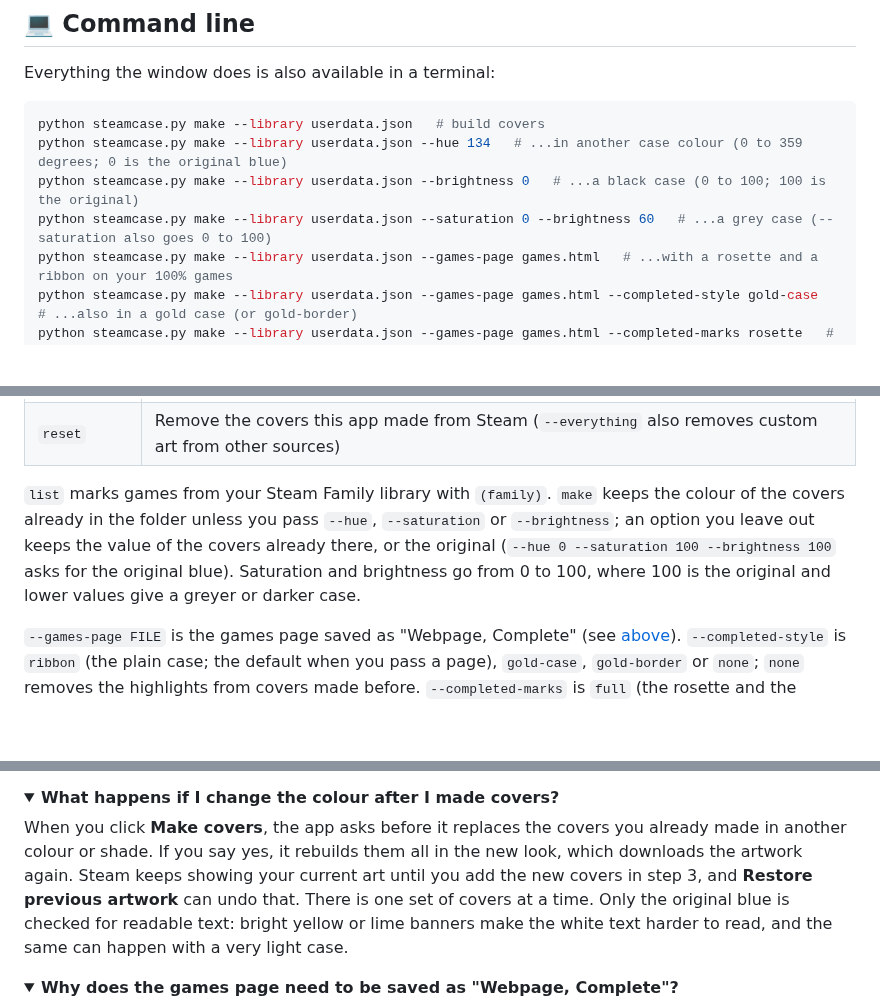
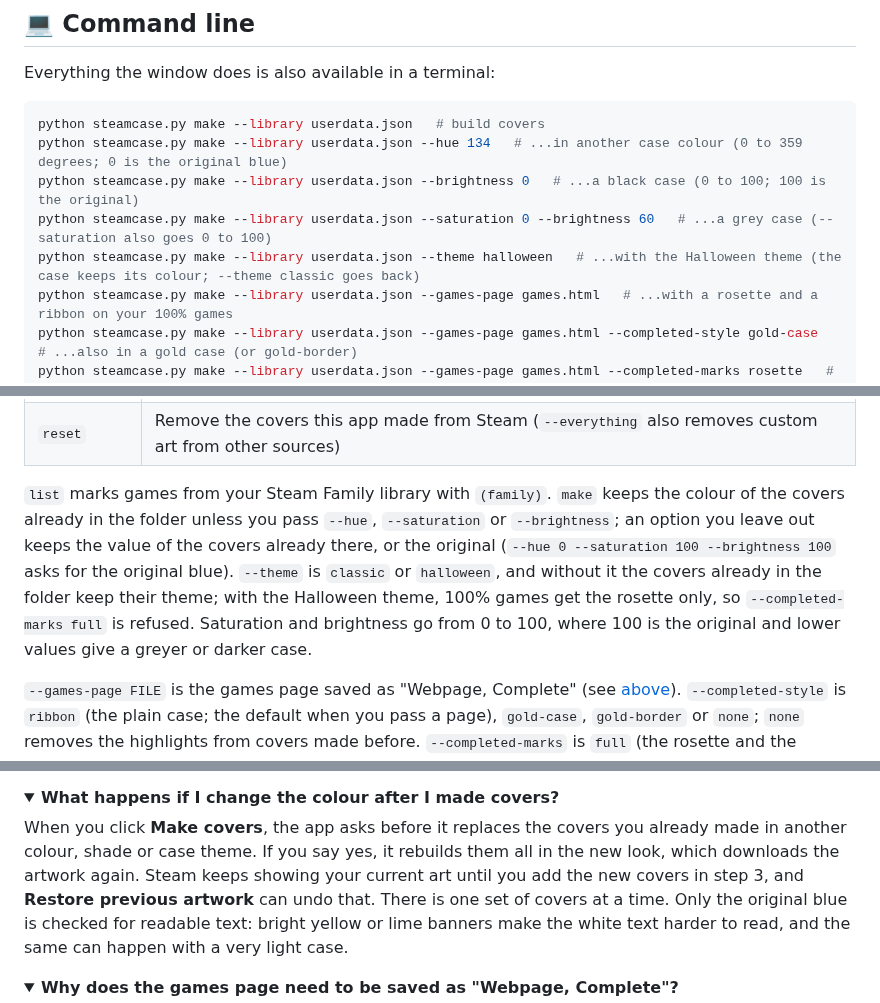
Before and after one commit to diegobergonsi/steam-case-covers, a Markdown page: README.md, 3 parts joined by grey strips. Drawn GitHub-style; folded sections open; blank space fills up the shorter version.

```diff
--- a/README.md
+++ b/README.md
@@ -218,6 +218,7 @@ python steamcase.py make --library userdata.json   # build covers
 python steamcase.py make --library userdata.json --hue 134   # ...in another case colour (0 to 359 degrees; 0 is the original blue)
 python steamcase.py make --library userdata.json --brightness 0   # ...a black case (0 to 100; 100 is the original)
 python steamcase.py make --library userdata.json --saturation 0 --brightness 60   # ...a grey case (--saturation also goes 0 to 100)
+python steamcase.py make --library userdata.json --theme halloween   # ...with the Halloween theme (the case keeps its colour; --theme classic goes back)
 python steamcase.py make --library userdata.json --games-page games.html   # ...with a rosette and a ribbon on your 100% games
 python steamcase.py make --library userdata.json --games-page games.html --completed-style gold-case   # ...also in a gold case (or gold-border)
 python steamcase.py make --library userdata.json --games-page games.html --completed-marks rosette   # ...with the rosette only, no ribbon
@@ -237,7 +238,7 @@ python steamcase.py reset --everything             # ...also removing art from o
 | `restore` | Undo the last apply (run again to go further back) |
 | `reset` | Remove the covers this app made from Steam (`--everything` also removes custom art from other sources) |
 
-`list` marks games from your Steam Family library with `(family)`. `make` keeps the colour of the covers already in the folder unless you pass `--hue`, `--saturation` or `--brightness`; an option you leave out keeps the value of the covers already there, or the original (`--hue 0 --saturation 100 --brightness 100` asks for the original blue). Saturation and brightness go from 0 to 100, where 100 is the original and lower values give a greyer or darker case.
+`list` marks games from your Steam Family library with `(family)`. `make` keeps the colour of the covers already in the folder unless you pass `--hue`, `--saturation` or `--brightness`; an option you leave out keeps the value of the covers already there, or the original (`--hue 0 --saturation 100 --brightness 100` asks for the original blue). `--theme` is `classic` or `halloween`, and without it the covers already in the folder keep their theme; with the Halloween theme, 100% games get the rosette only, so `--completed-marks full` is refused. Saturation and brightness go from 0 to 100, where 100 is the original and lower values give a greyer or darker case.
 
 `--games-page FILE` is the games page saved as "Webpage, Complete" (see [above](#optional-highlight-your-100-games)). `--completed-style` is `ribbon` (the plain case; the default when you pass a page), `gold-case`, `gold-border` or `none`; `none` removes the highlights from covers made before. `--completed-marks` is `full` (the rosette and the ribbon, the default) or `rosette` (the rosette alone) and works with every style except `none`. Without either option, covers keep the look they have.
 
@@ -285,7 +286,7 @@ Games shared with you through Steam Family Sharing are not on your own game list
 <details>
 <summary><b>What happens if I change the colour after I made covers?</b></summary>
 
-When you click **Make covers**, the app asks before it replaces the covers you already made in another colour or shade. If you say yes, it rebuilds them all in the new look, which downloads the artwork again. Steam keeps showing your current art until you add the new covers in step 3, and **Restore previous artwork** can undo that. There is one set of covers at a time. Only the original blue is checked for readable text: bright yellow or lime banners make the white text harder to read, and the same can happen with a very light case.
+When you click **Make covers**, the app asks before it replaces the covers you already made in another colour, shade or case theme. If you say yes, it rebuilds them all in the new look, which downloads the artwork again. Steam keeps showing your current art until you add the new covers in step 3, and **Restore previous artwork** can undo that. There is one set of covers at a time. Only the original blue is checked for readable text: bright yellow or lime banners make the white text harder to read, and the same can happen with a very light case.
 
 </details>
 
```
Also changed, not shown: other parts of README.md (+2 -2 lines), docs/CHANGELOG.md (+1 -0 lines), assets/screenshot.png.
